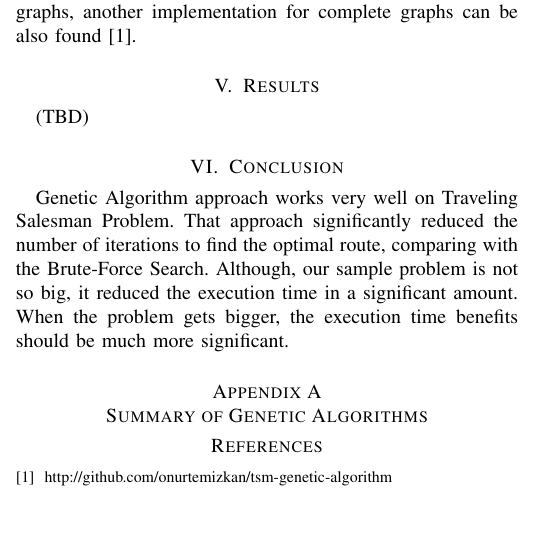
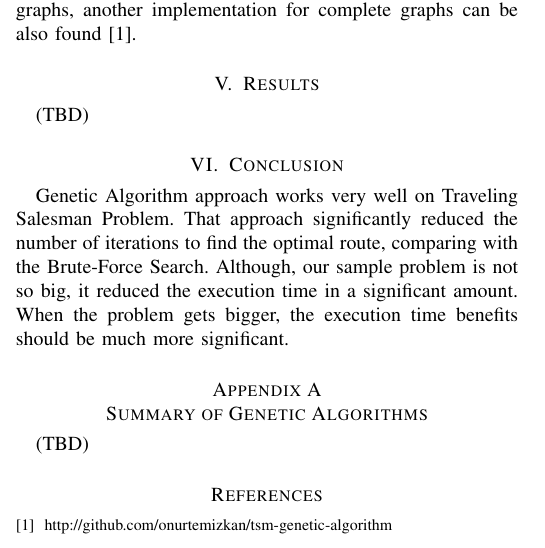
Before and after one commit to onurtemizkan/tsm-genetic-algorithm, a LaTeX paper (report/report.tex): part of one column of the page, cut so that both start at the same text, the shorter picture padded with empty space. Compiled offline with pdfLaTeX.

Commit message:
Prettify report

```diff
--- a/report/report.tex
+++ b/report/report.tex
@@ -97,6 +103,8 @@
 
     \appendices
     \section{Summary of Genetic Algorithms}
+
+    (TBD)
 
     \ifCLASSOPTIONcaptionsoff
       \newpage
```
Also changed, not shown: report/report.tex (6 more changed lines).
